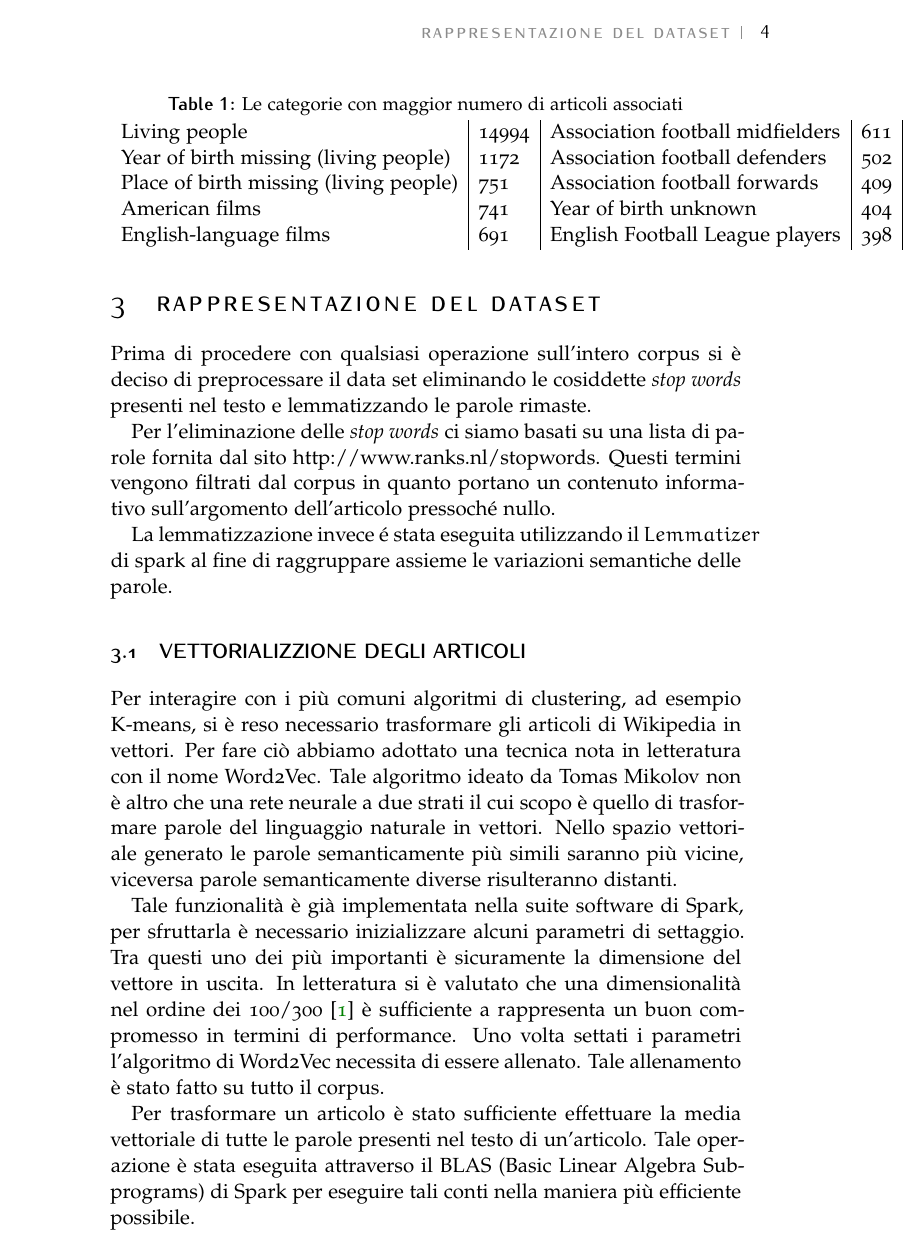
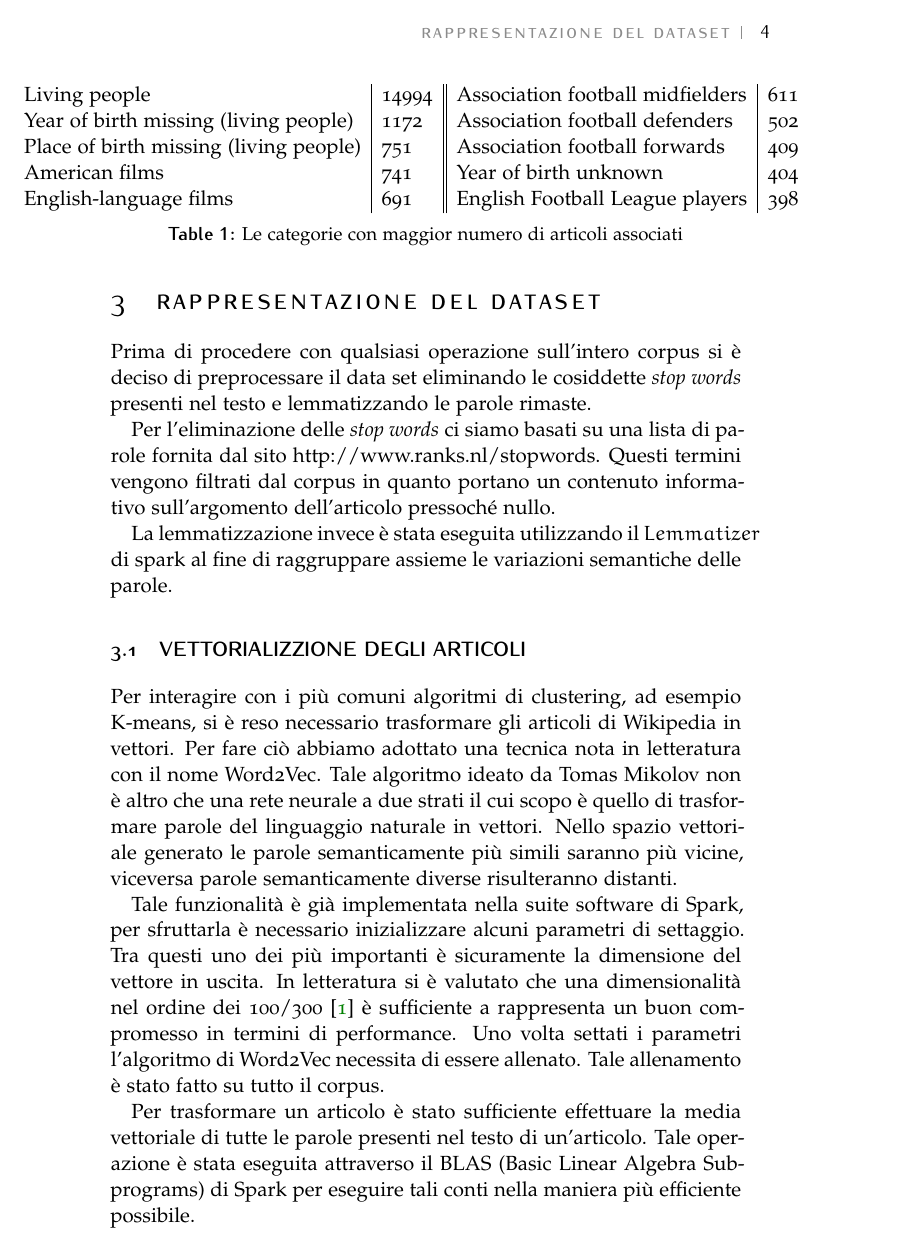
Before and after one commit to lobisquit/data_mining_project, a LaTeX document (latex/article.tex): page 4 of 9. Compiled offline with pdfLaTeX.

Commit message:
Improved table layout

```diff
--- a/latex/article.tex
+++ b/latex/article.tex
@@ -120,18 +120,16 @@ Infine la sezione 6 riassume il lavoro svolto, ciò che abbiamo ottenuto e propo
 
 
 	\begin{table}[]
-	\centering
-	\caption{Le categorie con maggior numero di articoli associati}
-	\label{table:toptencategories}
-	\begin{tabular}{l|l|l|l|l}
+	\hspace*{-2cm}\begin{tabular}{l|l||l|l}
 	Living people & 14994 & Association football midfielders & 611 \\
 	Year of birth missing (living people) & 1172 & Association football defenders & 502 \\
 	Place of birth missing (living people) & 751 & Association football forwards & 409 \\
 	American films & 741 & Year of birth unknown & 404 \\
 	English-language films & 691 & English Football League players & 398 \\
 	\end{tabular}
+	\caption{Le categorie con maggior numero di articoli associati}
+	\label{table:toptencategories}
 	\end{table}
-
 
 
 \section{Rappresentazione del Dataset}
```
Also changed, not shown: latex/article.tex (4 more changed lines).
